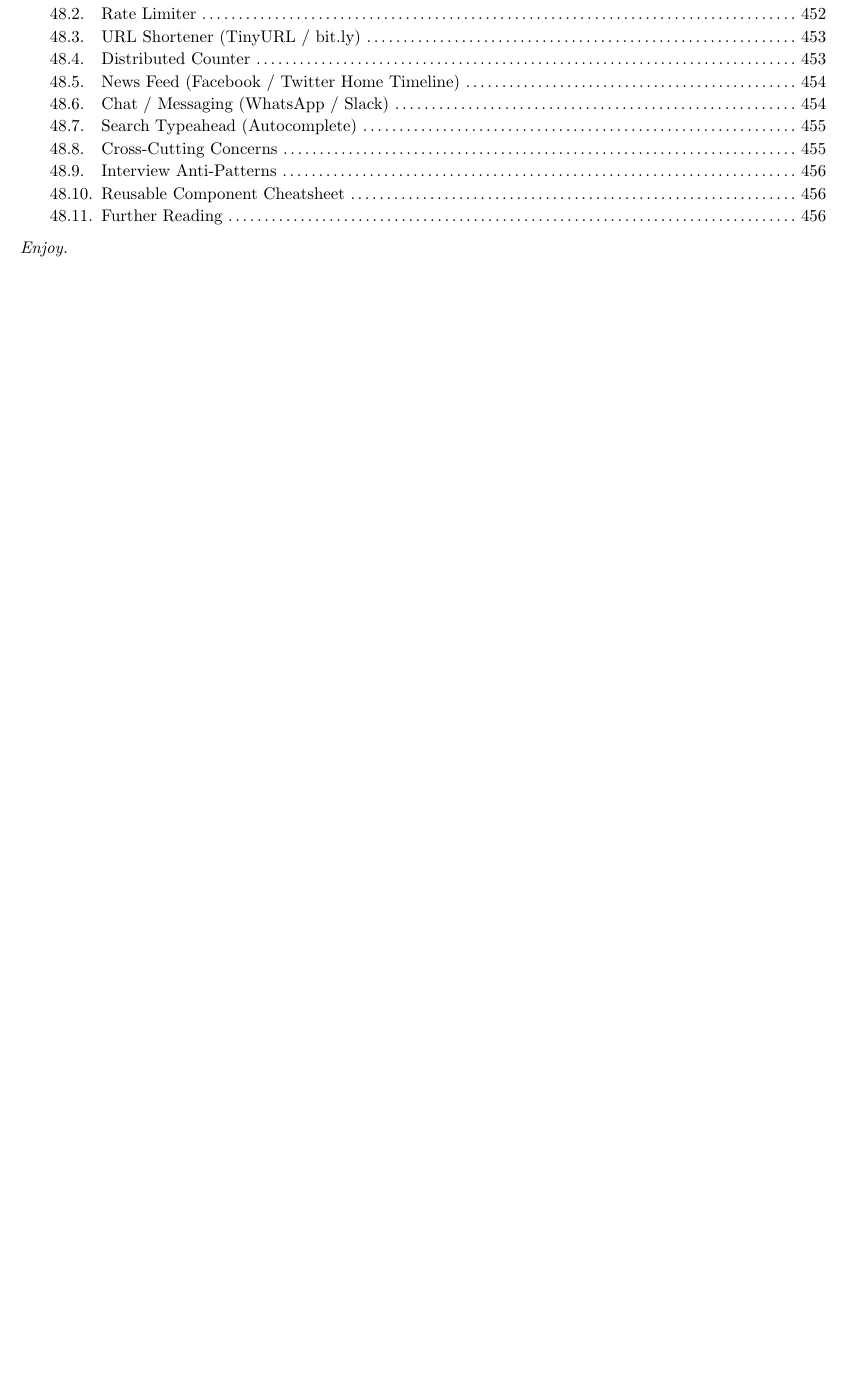
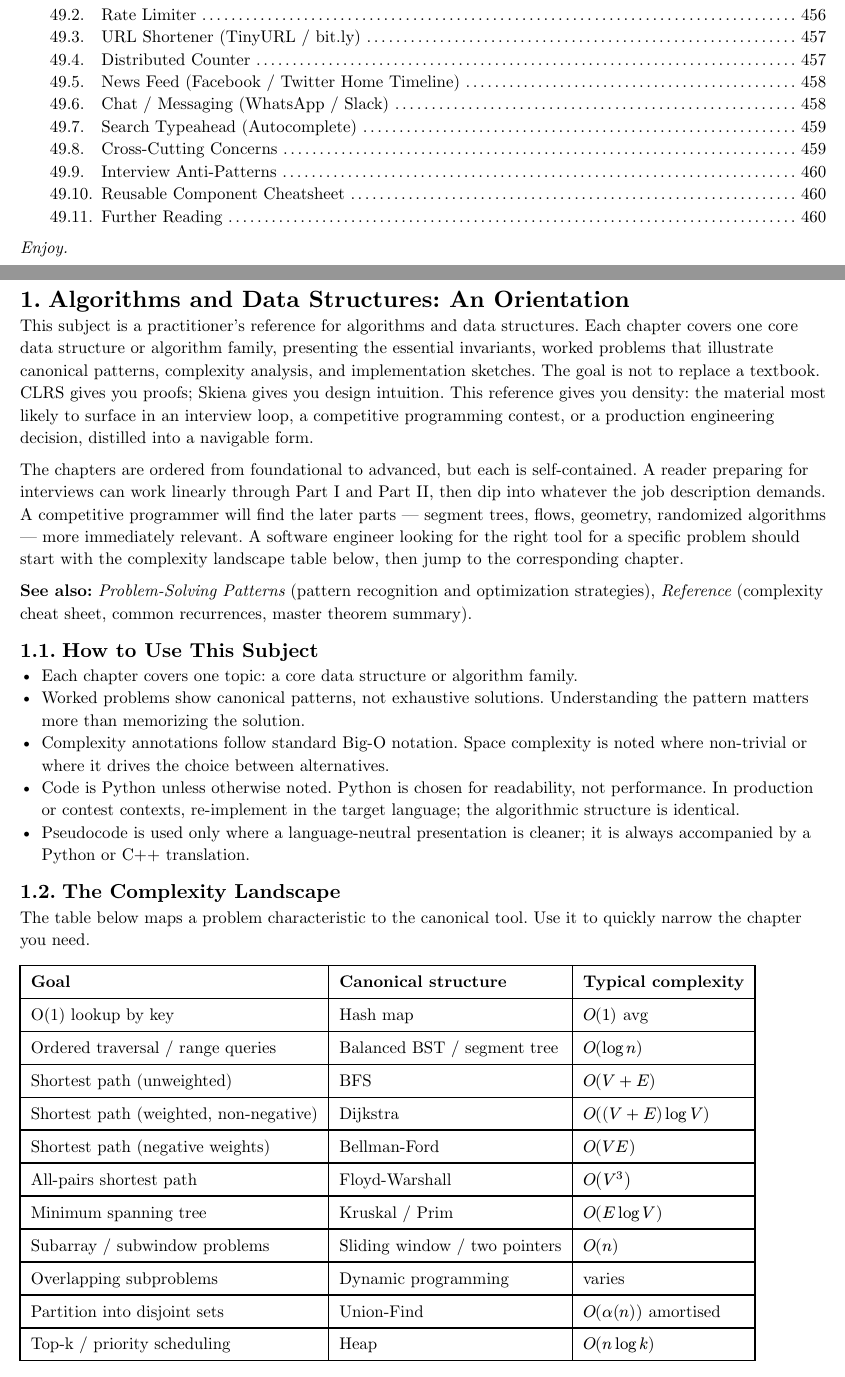
Before and after one commit to poyea/grimoire, a Typst document (coding.typ, which reads coding/introduction.typ): part of page 10 of 400 before the commit and two parts of pages 10 and 11 of 400 after it, the two joined at a grey line, cut so that both start at the same text, the shorter picture padded with empty space. Compiled offline with Typst 0.15.

Commit message:
coding: add introduction chapter

```diff
--- /dev/null
+++ b/coding/introduction.typ
@@ -0,0 +1,19 @@
+= Algorithms and Data Structures: An Orientation
+
+This subject is a practitioner's reference for algorithms and data structures. Each chapter covers one core data structure or algorithm family, presenting the essential invariants, worked problems that illustrate canonical patterns, complexity analysis, and implementation sketches. The goal is not to replace a textbook. CLRS gives you proofs; Skiena gives you design intuition. This reference gives you density: the material most likely to surface in an interview loop, a competitive programming contest, or a production engineering decision, distilled into a navigable form.
+
+The chapters are ordered from foundational to advanced, but each is self-contained. A reader preparing for interviews can work linearly through Part I and Part II, then dip into whatever the job description demands. A competitive programmer will find the later parts — segment trees, flows, geometry, randomized algorithms — more immediately relevant. A software engineer looking for the right tool for a specific problem should start with the complexity landscape table below, then jump to the corresponding chapter.
+
+*See also:* _Problem-Solving Patterns_ (pattern recognition and optimization strategies), _Reference_ (complexity cheat sheet, common recurrences, master theorem summary).
+
+== How to Use This Subject
+
+- Each chapter covers one topic: a core data structure or algorithm family.
+- Worked problems show canonical patterns, not exhaustive solutions. Understanding the pattern matters more than memorizing the solution.
+- Complexity annotations follow standard Big-O notation. Space complexity is noted where non-trivial or where it drives the choice between alternatives.
+- Code is Python unless otherwise noted. Python is chosen for readability, not performance. In production or contest contexts, re-implement in the target language; the algorithmic structure is identical.
+- Pseudocode is used only where a language-neutral presentation is cleaner; it is always accompanied by a Python or C++ translation.
+
+== The Complexity Landscape
+
+The table below maps a problem characteristic to the canonical tool. Use it to quickly narrow the chapter you need.
@@ -0,0 +25,44 @@
+  table.header(
+    [*Goal*], [*Canonical structure*], [*Typical complexity*],
+  ),
+  [O(1) lookup by key],
+  [Hash map],
+  [$O(1)$ avg],
+
+  [Ordered traversal / range queries],
+  [Balanced BST / segment tree],
+  [$O(log n)$],
+
+  [Shortest path (unweighted)],
+  [BFS],
+  [$O(V + E)$],
+
+  [Shortest path (weighted, non-negative)],
+  [Dijkstra],
+  [$O((V+E) log V)$],
+
+  [Shortest path (negative weights)],
+  [Bellman-Ford],
+  [$O(V E)$],
+
+  [All-pairs shortest path],
+  [Floyd-Warshall],
+  [$O(V^3)$],
+
+  [Minimum spanning tree],
+  [Kruskal / Prim],
+  [$O(E log V)$],
+
+  [Subarray / subwindow problems],
+  [Sliding window / two pointers],
+  [$O(n)$],
+
+  [Overlapping subproblems],
+  [Dynamic programming],
+  [varies],
+
+  [Partition into disjoint sets],
+  [Union-Find],
+  [$O(alpha(n))$ amortised],
+
+  [Top-k / priority scheduling],
@@ -0,0 +99 @@
+  table.header(
@@ -0,0 +106,6 @@
+  [$O(2^n)$],       [astronomical], [infeasible],
+)
+
+At $n = 10^3$, $O(n^2)$ is fine ($10^6$ ops). At $n = 10^8$, only $O(n)$ or $O(n log n)$ algorithms are safe. Always estimate $n$ before choosing an approach.
+
+== Recurrence Relations
@@ -0,0 +127 @@
+  table.header(
```
Also changed, not shown: chapters.yml (+5 -0 lines), coding.typ (+8 -1 lines), coding/introduction.typ (114 more changed lines).
